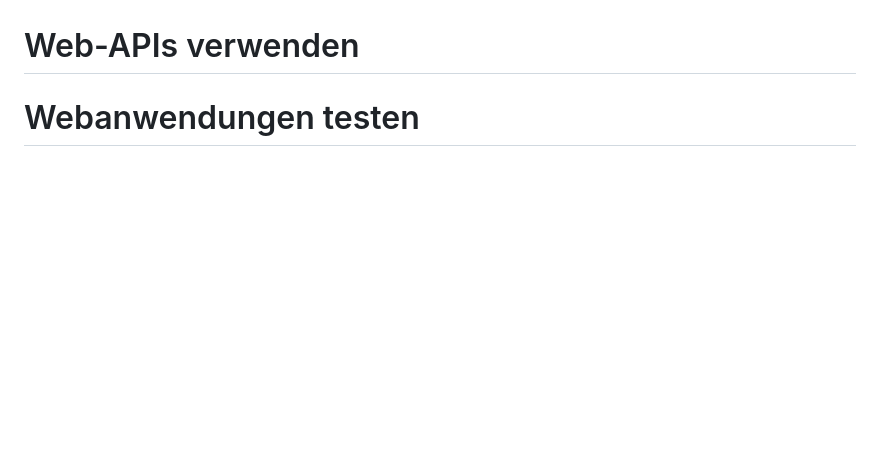
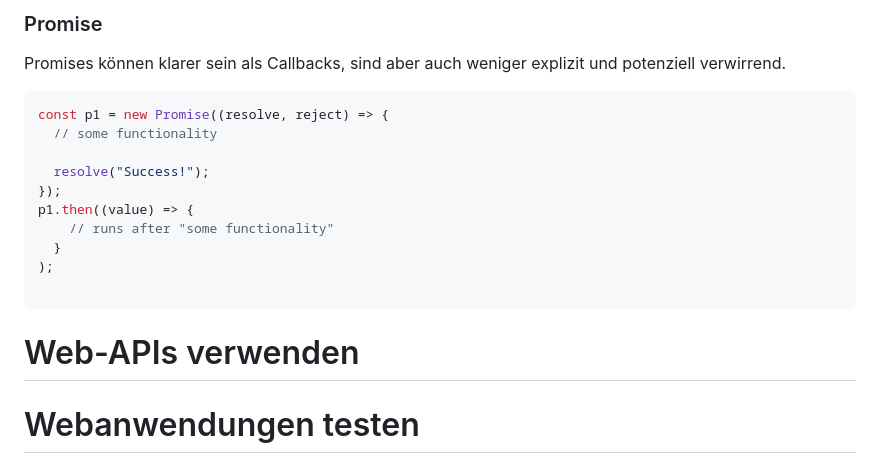
Before and after one commit to fhirter/webengineering, a Markdown page: Slides/Slides.md, the part around one of its changes. Drawn GitHub-style; blank space fills up the shorter version.

````diff
--- a/Slides/Slides.md
+++ b/Slides/Slides.md
@@ -151,3 +213,18 @@ Object.freeze()
+### Promise
+
+Promises können klarer sein als Callbacks, sind aber auch weniger explizit und potenziell verwirrend.
+```javascript
+const p1 = new Promise((resolve, reject) => {
+  // some functionality
+
+  resolve("Success!");
+});
+p1.then((value) => {
+    // runs after "some functionality"
+  }
+);
+
+```
 
 # Web-APIs verwenden
 # Webanwendungen testen
````
Also changed, not shown: other parts of Slides/Slides.md (+68 -6 lines).
